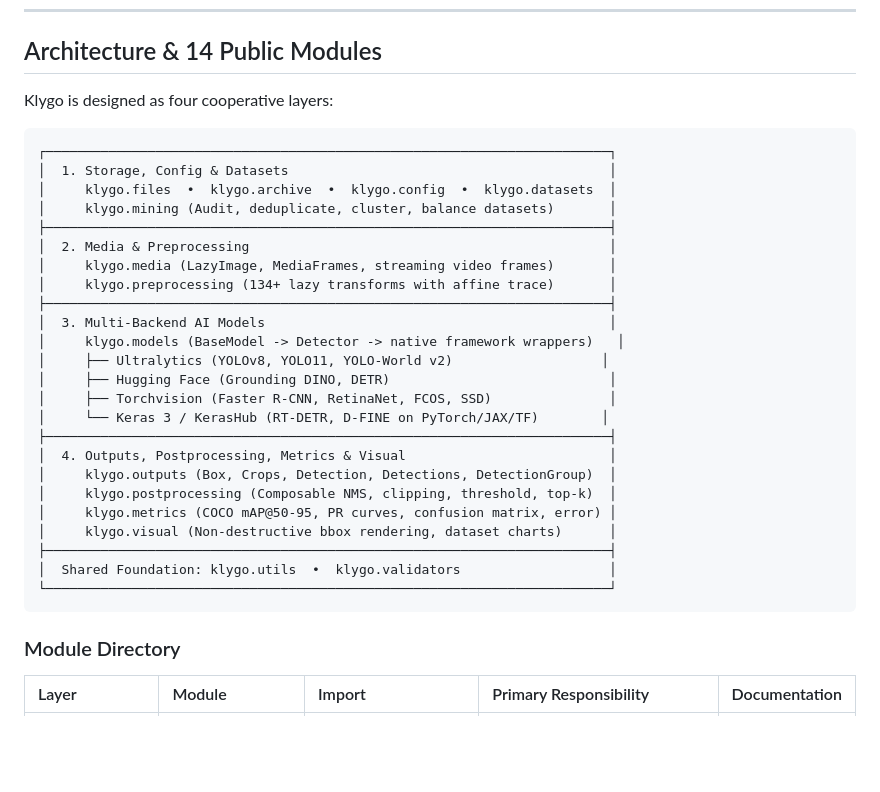
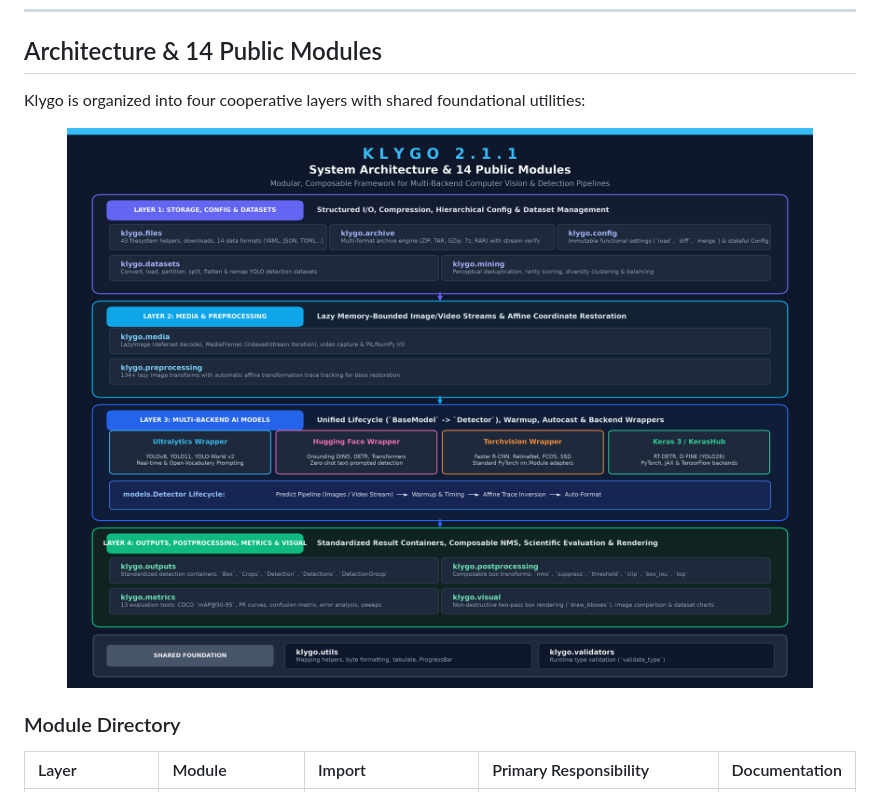
Before and after one commit to IchigoMazone/klygo, a Markdown page: README.md, the part around the change. GitHub-like rendering; pictures changed too: analyzt/klygo_architecture.png (added); blank space fills up the shorter version.

Commit message:
docs: replace ASCII architecture diagram with modern system infographic

````diff
--- a/README.md
+++ b/README.md
@@ -58,34 +58,11 @@ Building modern Computer Vision applications typically involves juggling conflic
 
 ## Architecture & 14 Public Modules
 
-Klygo is designed as four cooperative layers:
+Klygo is organized into four cooperative layers with shared foundational utilities:
 
-```text
-┌────────────────────────────────────────────────────────────────────────┐
-│  1. Storage, Config & Datasets                                         │
-│     klygo.files  •  klygo.archive  •  klygo.config  •  klygo.datasets  │
-│     klygo.mining (Audit, deduplicate, cluster, balance datasets)       │
-├────────────────────────────────────────────────────────────────────────┤
-│  2. Media & Preprocessing                                              │
-│     klygo.media (LazyImage, MediaFrames, streaming video frames)       │
-│     klygo.preprocessing (134+ lazy transforms with affine trace)       │
-├────────────────────────────────────────────────────────────────────────┤
-│  3. Multi-Backend AI Models                                            │
-│     klygo.models (BaseModel -> Detector -> native framework wrappers)   │
-│     ├── Ultralytics (YOLOv8, YOLO11, YOLO-World v2)                   │
-│     ├── Hugging Face (Grounding DINO, DETR)                            │
-│     ├── Torchvision (Faster R-CNN, RetinaNet, FCOS, SSD)               │
-│     └── Keras 3 / KerasHub (RT-DETR, D-FINE on PyTorch/JAX/TF)        │
-├────────────────────────────────────────────────────────────────────────┤
-│  4. Outputs, Postprocessing, Metrics & Visual                          │
-│     klygo.outputs (Box, Crops, Detection, Detections, DetectionGroup)  │
-│     klygo.postprocessing (Composable NMS, clipping, threshold, top-k)  │
-│     klygo.metrics (COCO mAP@50-95, PR curves, confusion matrix, error) │
-│     klygo.visual (Non-destructive bbox rendering, dataset charts)      │
-├────────────────────────────────────────────────────────────────────────┤
-│  Shared Foundation: klygo.utils  •  klygo.validators                   │
-└────────────────────────────────────────────────────────────────────────┘
-```
+<p align="center">
+  <img src="analyzt/klygo_architecture.png" alt="Klygo 2.1.1 System Architecture" width="100%">
+</p>
 
 ### Module Directory
 
````
Also changed, not shown: 1 other file.
